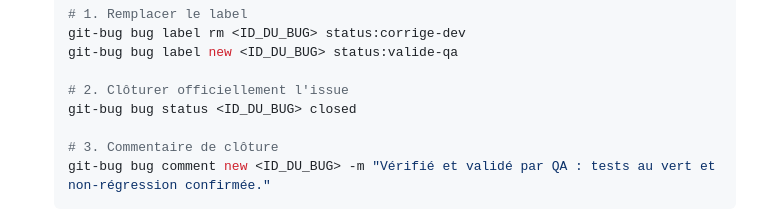
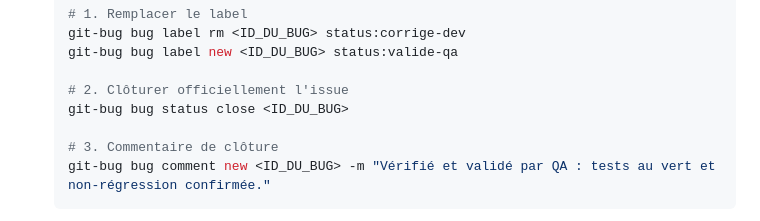
Before and after one commit to mmxm/DocSeeker, a Markdown page: GUIDE_GESTION_ISSUES.md, the part around the change. Rendered like a GitHub page.

Commit message:
docs: correct git-bug bug status close syntax in guide

```diff
--- a/GUIDE_GESTION_ISSUES.md
+++ b/GUIDE_GESTION_ISSUES.md
@@ -132,7 +132,7 @@ Pour visualiser les bugs sous forme d'interface visuelle :
    git-bug bug label new <ID_DU_BUG> status:valide-qa
 
    # 2. Clôturer officiellement l'issue
-   git-bug bug status <ID_DU_BUG> closed
+   git-bug bug status close <ID_DU_BUG>
 
    # 3. Commentaire de clôture
    git-bug bug comment new <ID_DU_BUG> -m "Vérifié et validé par QA : tests au vert et non-régression confirmée."
```
